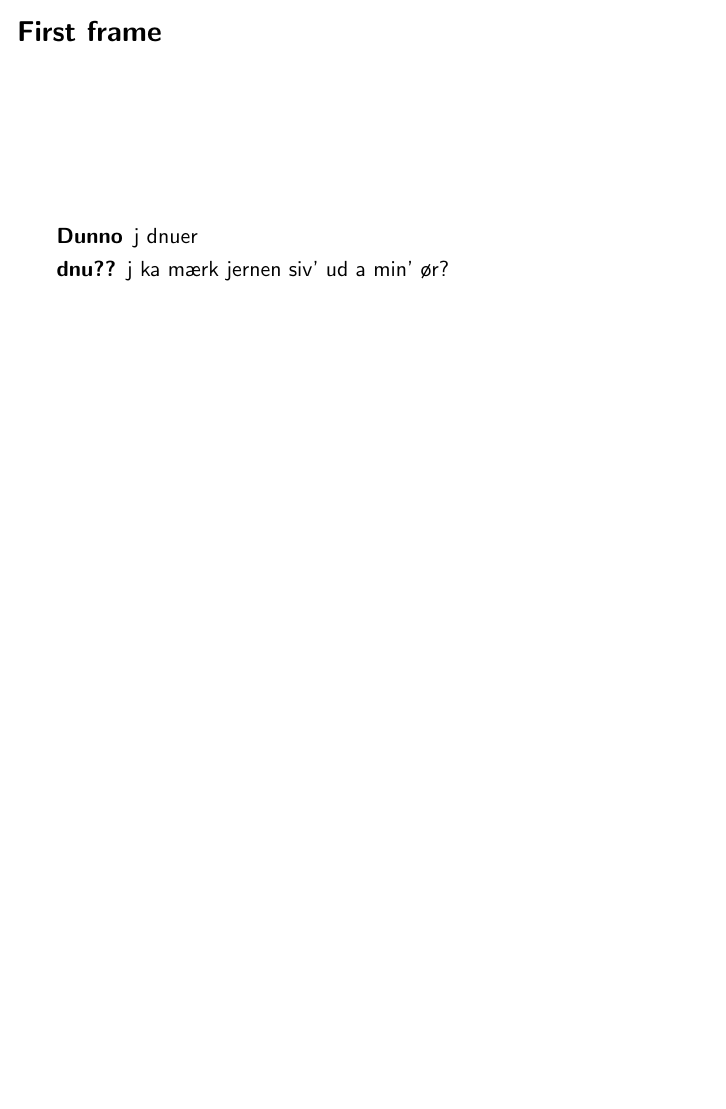
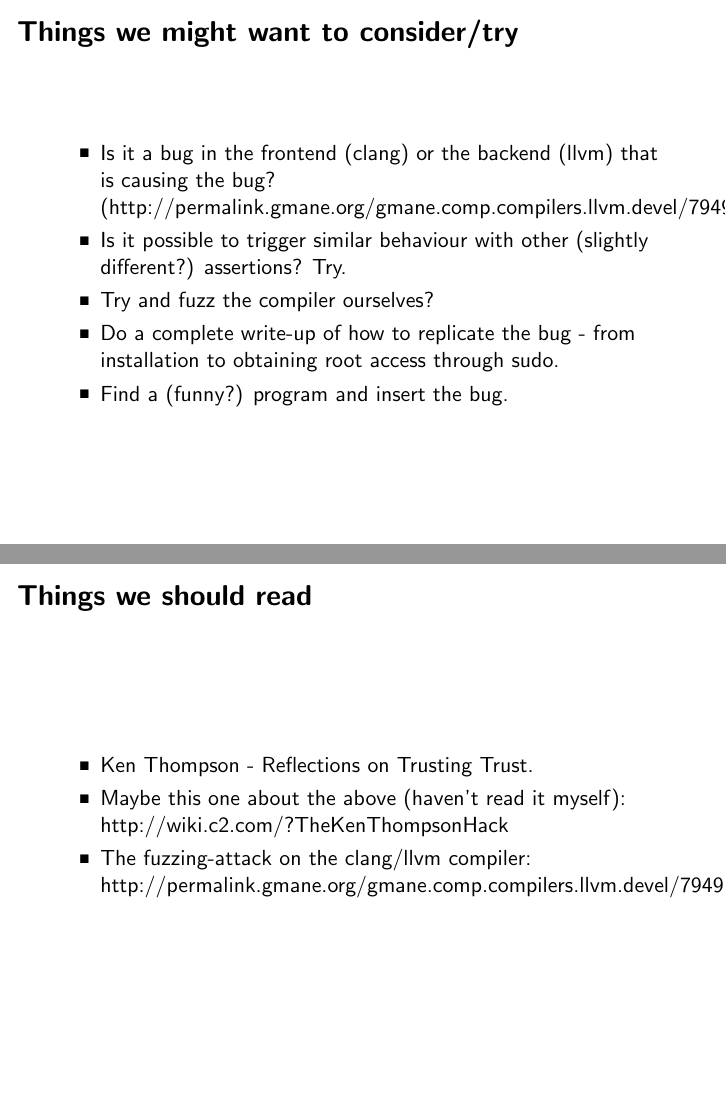
Before and after one commit to lolkat2k/compiler-backdoor, LaTeX slides (presentation/main.tex, which reads presentation/input/content/part1.tex): page 3 of 3 before the commit and pages 3 and 4 of 5 after it, the two joined at a grey line, the shorter picture padded with empty space. Compiled offline with pdfLaTeX.

Commit message:
add clang/llvm part, along with considerations and reading material

```diff
--- a/presentation/input/content/part1.tex
+++ b/presentation/input/content/part1.tex
@@ -1,11 +1,55 @@
 \section{First section}
 
 \begin{frame}
-  \frametitle{First frame}
+  \frametitle{Things we might want to consider/try}
+%
+\begin{itemize}
+  \item Is it a bug in the frontend (clang) or the backend
+    (llvm) that is causing the bug?
+    (http://permalink.gmane.org/gmane.comp.compilers.llvm.devel/79491)
+  \item Is it possible to trigger similar behaviour with
+    other (slightly different?) assertions? Try.
+  \item Try and fuzz the compiler ourselves?
+  \item Do a complete write-up of how to replicate the bug -
+    from installation to obtaining root access through sudo.
+  \item Find a (funny?) program and insert the bug.
+\end{itemize}
+%
+\end{frame}
+
+
+
+\begin{frame}
+  \frametitle{Things we should read}
+%
+\begin{itemize}
+  \item Ken Thompson - Reflections on Trusting Trust.
+  \item Maybe this one about the above (haven't read it
+    myself): http://wiki.c2.com/?TheKenThompsonHack
+  \item The fuzzing-attack on the clang/llvm compiler:
+    http://permalink.gmane.org/gmane.comp.compilers.llvm.devel/79491
+\end{itemize}
+\end{frame}
+
+
+
+\begin{frame}
+  \frametitle{What are clang and LLVM?}
+  %
+  \begin{figure}
+    \centering
+    \includegraphics[scale=0.3]{input/content/figures/clang-llvm}
+  \end{figure}
 %
 \begin{description}[short]
-  \item[Dunno] j dnuer
-  \item[dnu??] j ka mærk jernen siv' ud a min' ør?
+  \item[clang] a C language family frontend for LLVM. (http://clang.llvm.org/)
+  \item[LLVM] ``The LLVM Core libraries provide a modern
+    source- and target-independent optimizer, along with
+    code generation support for many popular CPUs.`` (http://llvm.org/)
 \end{description}
 %
+Sidenote: ``The LLVM Project is a collection of modular and
+reusable compiler and toolchain technologies.''
+
+
 \end{frame}
```
Also changed, not shown: presentation/input/content/figures/clang-llvm.jpg (added).
